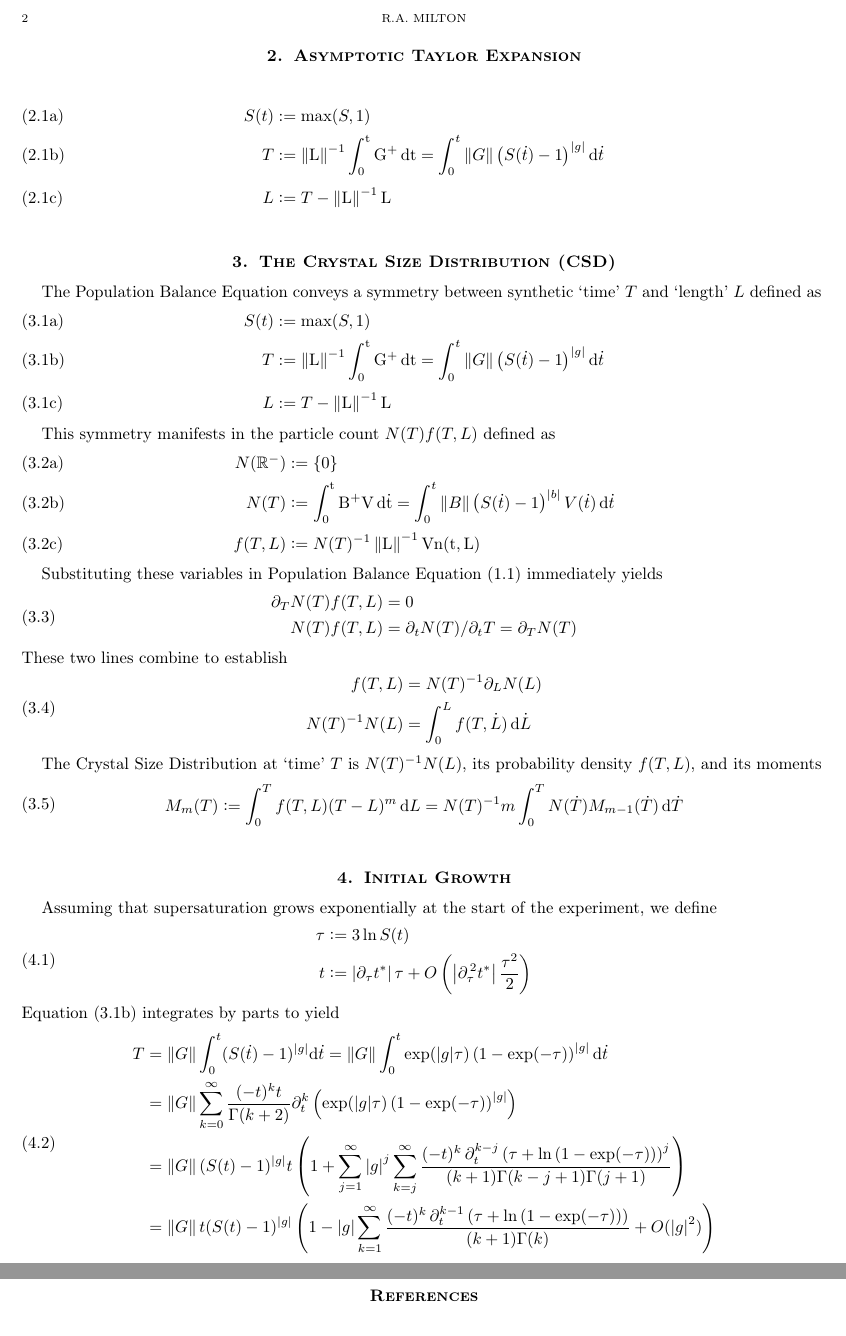
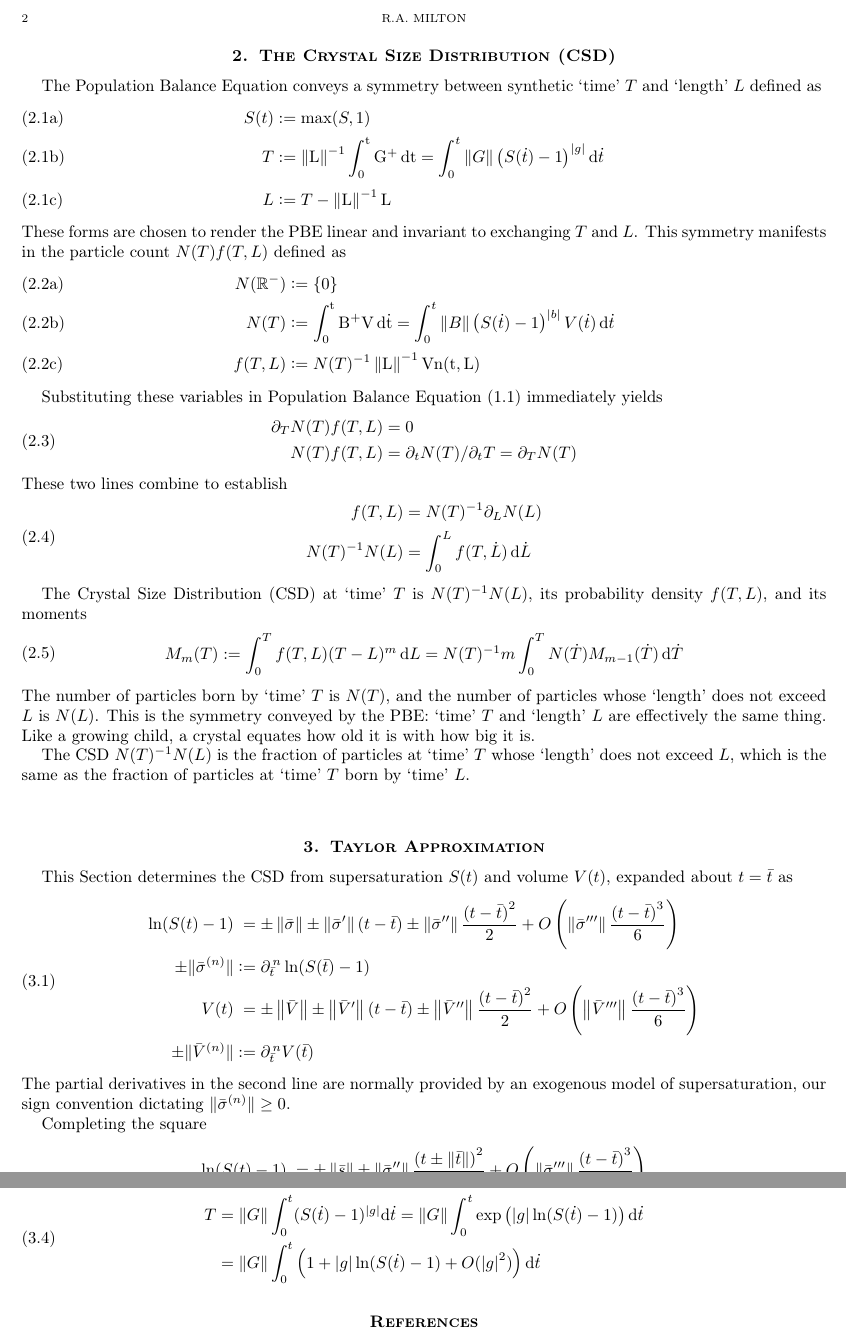
Before and after one commit to miltonra/times-change, a LaTeX document (pbe.tex): two parts of pages 2 and 3 of 3, joined at a grey line, cut so that both start at the same text. Compiled offline with pdfLaTeX.

Commit message:
\pm plague

```diff
--- a/pbe.tex
+++ b/pbe.tex
@@ -72,16 +72,6 @@
     This work aims to elucidate the dimensionless empirical birth and growth parameters $\norm{B},\mds{b},\norm{G},\mds{g}$.
 
 
-\section{Asymptotic Taylor Expansion}\label{sec:Taylor}
-    \begin{subequations} \label{def:CSD:TL}
-        \begin{align}
-            S(t) &\deq \max (S,1) \\
-            T &\deq \norm{\dn{L}}^{-1} \dn{\int_{0}^{t} G^{+} \, d{t}}
-                = \int_{0}^{t} \norm{G} \left(S(\dot{t})-1\right)^{\mds{g}} \!\dd{\dot{t}} \label{def:CSD:T} \\[3pt]
-            L &\deq T -  \norm{\dn{L}}^{-1} \dn{L}
-        \end{align}
-    \end{subequations}
-
 \section{The Crystal Size Distribution (CSD)}\label{sec:CSD}
     The Population Balance Equation conveys a symmetry between synthetic `time' $T$ and `length' $L$ defined as
     \begin{subequations} \label{def:CSD:TL}
@@ -92,7 +82,7 @@
             L &\deq T -  \norm{\dn{L}}^{-1} \dn{L}
         \end{align}
     \end{subequations}
-
+    These forms are chosen to render the PBE linear and invariant to exchanging $T$ and $L$.
     This symmetry manifests in the particle count $N(T)f(T,L)$ defined as
     \begin{subequations} \label{def:CSD:Nf}
         \begin{align}
@@ -118,30 +108,40 @@
         \end{aligned}
     \end{equation}
 
-    The Crystal Size Distribution at `time' $T$ is $N(T)^{-1} N(L)$, its probability density $f(T, L)$, and its moments
+    The Crystal Size Distribution (CSD) at `time' $T$ is $N(T)^{-1} N(L)$, its probability density $f(T, L)$, and its moments
     \begin{equation} \label{def:CSD:M}
         \begin{aligned}
              M_m(T) &\deq \int_{0}^{T} f(T, L)(T-L)^{m} \dd{L} = N(T)^{-1} m \int_{0}^{T} N(\dot{T})M_{m-1}(\dot{T}) \dd{\dot{T}} \\
         \end{aligned}
     \end{equation}
+    The number of particles born by `time' $T$ is $N(T)$, and the number of particles whose `length' does not exceed $L$ is $N(L)$.
+    This is the symmetry conveyed by the PBE: `time' $T$ and `length' $L$ are effectively the same thing.
+    Like a growing child, a crystal equates how old it is with how big it is.
 
+    The CSD $N(T)^{-1} N(L)$ is the fraction of particles at `time' $T$ whose `length' does not exceed $L$, which is the same as the fraction of particles at `time' $T$ born by `time' $L$.
 
-\section{Initial Growth}\label{sec:TE}
-    Assuming that supersaturation grows exponentially at the start of the experiment, we define
-    \begin{equation} \label{def:SGE:s}
+\section{Taylor Approximation}\label{sec:Taylor}
+    This Section determines the CSD from supersaturation $S(t)$ and volume $V(t)$, expanded about $t=\bar{t}$ as
+    \begin{equation} \label{def:s}
         \begin{aligned}
-            \tau &\deq 3 \ln S(t) \\
-            t &\deq \mds{\partial_{\tau}t^{*}} \tau + O\left(\mds{\partial_{\tau}^{\,2}t^{*}}\frac{\tau^{2}}{2}\right)
+            \ln (S(t)-1) &\phantom{:}= \pm \norm{\bar{\sigma}} \pm \norm{\bar{\sigma}^{\prime}} \left(t-\bar{t}\right)
+                \pm \norm{\bar{\sigma}^{\prime\prime}} \frac{\left(t-\bar{t}\right)^{2}}{2}
+                +  O \left(\norm{\bar{\sigma}^{\prime\prime\prime}}
+                \frac{\left(t-\bar{t}\right)^{3}}{6}\right)\\
+            \pm \lVert\bar{\sigma}^{(n)}\rVert &\deq \partial_{\bar{t}}^{\,n} \ln (S(\bar{t})-1) \\
+            V(t) &\phantom{:}= \pm \norm{\bar{V}} \pm \norm{\bar{V}^{\prime}} \left(t-\bar{t}\right)
+                \pm \norm{\bar{V}^{\prime\prime}} \frac{\left(t-\bar{t}\right)^{2}}{2}
+                +  O \left(\norm{\bar{V}^{\prime\prime\prime}}
+                \frac{\left(t-\bar{t}\right)^{3}}{6}\right)\\
+            \pm \lVert\bar{V}^{(n)}\rVert &\deq \partial_{\bar{t}}^{\,n} V(\bar{t})
         \end{aligned}
     \end{equation}
-    \Cref{def:CSD:T} integrates by parts to yield
-    \begin{equation} \label{eq:SGE:T}
+    The partial derivatives in the second line are normally provided by an exogenous model of supersaturation,
+    our sign convention dictating $\lVert\bar{\sigma}^{(n)}\rVert \geq 0$.
+
+    Completing the square
+    \begin{equation} \label{def:s}
         \begin{aligned}
-            T &= \norm{G} \int_{0}^{t} (S(\dot{t})-1)^{{\mds{g}}} \!\dd{\dot{t}} = \norm{G} \int_{0}^{t} \exp({\mds{g}}\tau)\left(1-\exp(-\tau)\right)^{{\mds{g}}} \!\dd{\dot{t}} \\
-                &= \norm{G} \sum_{k=0}^{\infty} \frac{(-t)^{k}t}{\Gamma(k+2)} \partial_{t}^{k} \left(\exp({\mds{g}}\tau)\left(1-\exp(-\tau)\right)^{{\mds{g}}}\right) \\
-                &= \norm{G} (S(t)-1)^{\mds{g}} t\left(1 +
-                \sum_{j=1}^{\infty} \mds{g}^{j} \sum_{k=j}^{\infty}
-                \frac{(-t)^{k} \, \partial_{t}^{k-j} \left(\tau + \ln\left(1-\exp(-\tau)\right)\right)^{j}}{(k+1)\Gamma(k-j+1)\Gamma(j+1)} \right)\\
-                &= \norm{G} t (S(t)-1)^{\mds{g}} \left(1 - \mds{g}
-                \sum_{k=1}^{\infty} \frac{(-t)^{k} \, \partial_{t}^{k-1} \left(\tau + \ln\left(1-\exp(-\tau)\right)\right)}{(k+1)\Gamma(k)}
-                + O(\mds{g}^{2}) \right) \\
+            \ln (S(t)-1) &\phantom{:}= \pm \norm{\bar{s}}
+                \pm \norm{\bar{\sigma}^{\prime\prime}} \frac{\left(t\pm\norm{\bar{t}}\right)^{2}}{2}
+                +  O \left(\norm{\bar{\sigma}^{\prime\prime\prime}} \frac{\left(t-\bar{t}\right)^{3}}{6}\right)\\
@@ -148,3 +162,12 @@
+        \end{aligned}
+    \end{equation}
+
+    Asymptotic `time' $T$ is determined as
+    \begin{equation} \label{eq:Taylor:T}
+        \begin{aligned}
+            T &= \norm{G} \int_{0}^{t} (S(\dot{t})-1)^{{\mds{g}}} \!\dd{\dot{t}}
+            = \norm{G} \int_{0}^{t} \exp\left(\mds{g} \ln(S(\dot{t})-1) \right) \!\dd{\dot{t}} \\
+            &= \norm{G} \int_{0}^{t} \left(1 + \mds{g} \ln(S(\dot{t})-1) + O(\mds{g}^{2})\right) \!\dd{\dot{t}} \\
         \end{aligned}
     \end{equation}
 
```
Also changed, not shown: pbe.pdf, production.pdf, pbe.tex (14 more changed lines).
